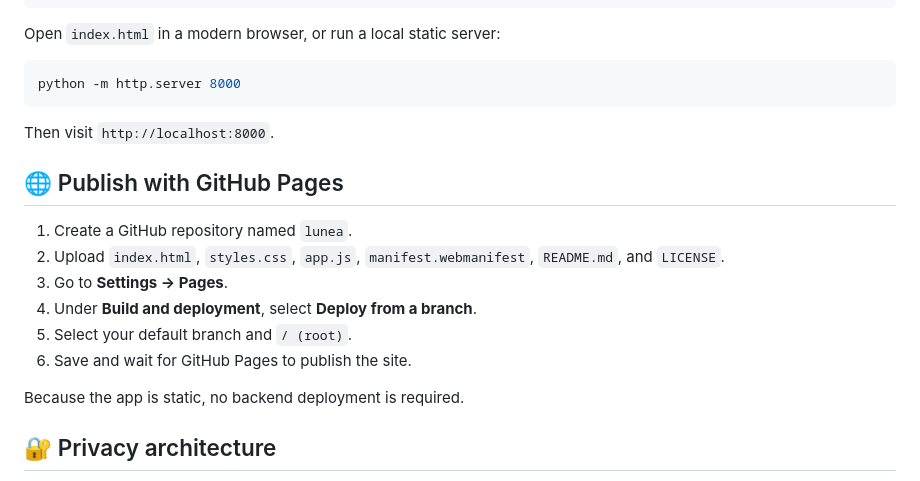
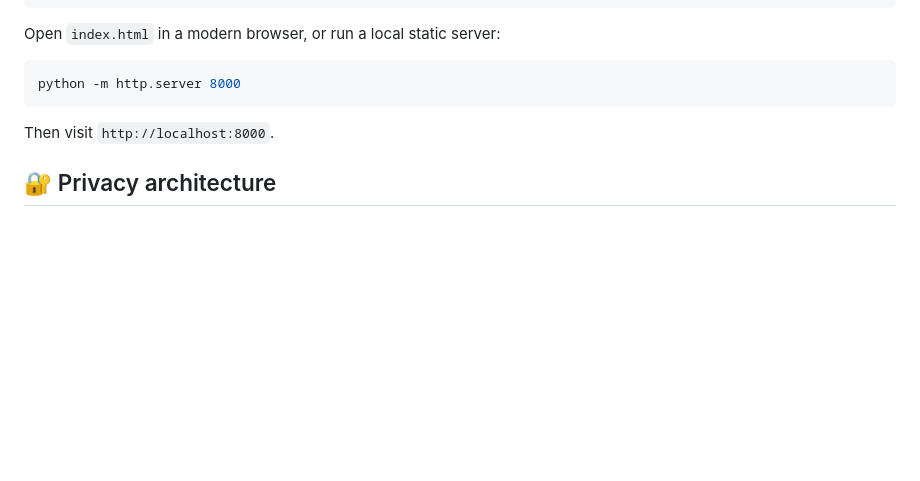
Before and after one commit to li-future-builder/lunea, a Markdown page: README.md, the part around the change. Rendered like a GitHub page; blank space fills up the shorter version.

Commit message:
Remove GitHub Pages publishing section
Removed GitHub Pages publishing instructions from README.

```diff
--- a/README.md
+++ b/README.md
@@ -50,17 +50,6 @@ python -m http.server 8000
 
 Then visit `http://localhost:8000`.
 
-## 🌐 Publish with GitHub Pages
-
-1. Create a GitHub repository named `lunea`.
-2. Upload `index.html`, `styles.css`, `app.js`, `manifest.webmanifest`, `README.md`, and `LICENSE`.
-3. Go to **Settings → Pages**.
-4. Under **Build and deployment**, select **Deploy from a branch**.
-5. Select your default branch and `/ (root)`.
-6. Save and wait for GitHub Pages to publish the site.
-
-Because the app is static, no backend deployment is required.
-
 ## 🔐 Privacy architecture
 
 Version 1 stores journal entries, thoughts, preferences, and sound settings in the browser's local storage. No personal data is sent to a Lunéa server because this version has no server.
```
